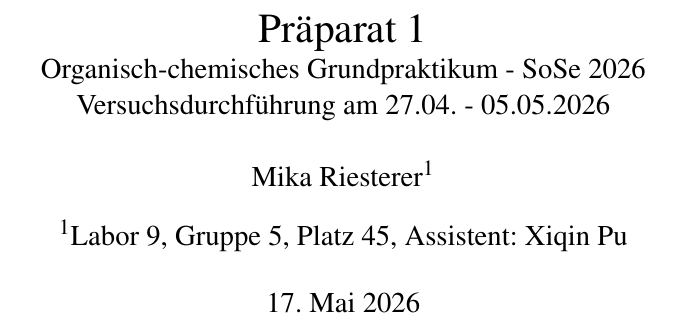
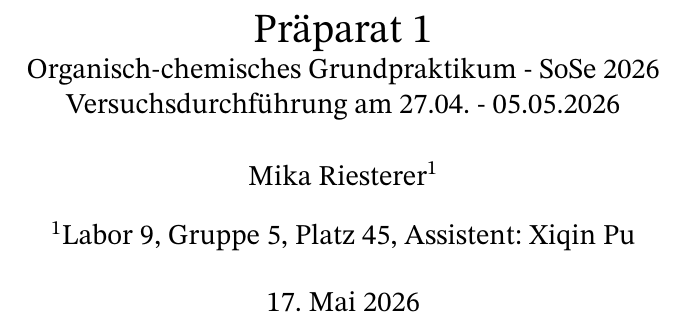
Before and after one commit to Lemonatix/OC-lab, a LaTeX document (article.tex): part of page 1 of 3, cut so that both start at the same text. Compiled offline with pdfLaTeX.

Commit message:
font change

```diff
--- a/article.tex
+++ b/article.tex
@@ -1,6 +1,8 @@
 \documentclass[12pt,a4paper]{article}
 \usepackage[utf8]{inputenc}
 \usepackage[T1]{fontenc}
+\usepackage[version=4]{mhchem}
+\usepackage{stix2}
 
 \usepackage[german]{authblk}
 \author[1]{Mika Riesterer}
@@ -11,7 +13,6 @@
 
 \usepackage{parskip}
 
-\renewcommand{\topfraction}{1}
 \renewcommand{\topfraction}{1}
 
 \usepackage[german]{babel}
@@ -27,15 +28,11 @@
 \fancyhead[R]{Seite \thepage}
 
 \usepackage{amsmath}
-\usepackage{amsfonts}
-\usepackage{amssymb}
-\usepackage{mathptmx}
 \usepackage{wasysym}
 \usepackage{graphicx}
 \usepackage{textcomp, gensymb}
 
 \usepackage{subfig}
-
 
 \usepackage{csquotes}
 \usepackage[backend=bibtex]{biblatex}
@@ -47,6 +44,7 @@
   fraction-function=\tfrac
 }
 
+\usepackage[hidelinks]{hyperref}
 \usepackage{color}
 \usepackage{colortbl}
 \usepackage{float}
```
Also changed, not shown: 1 other file.
